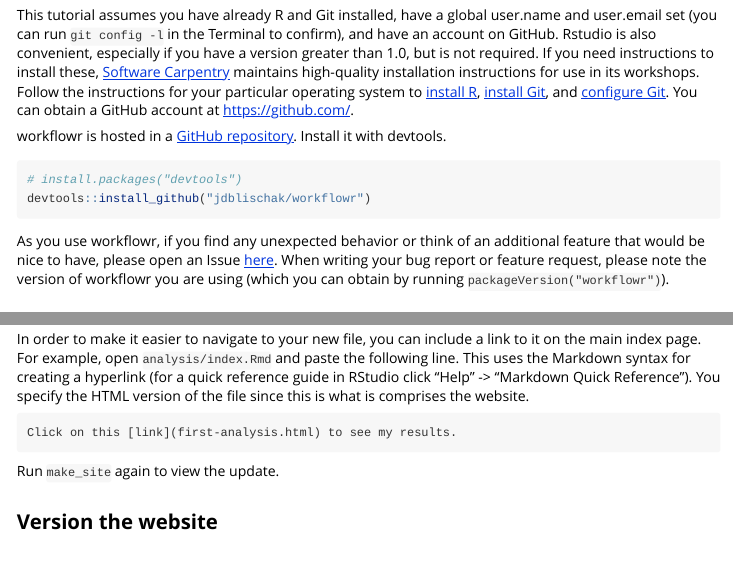
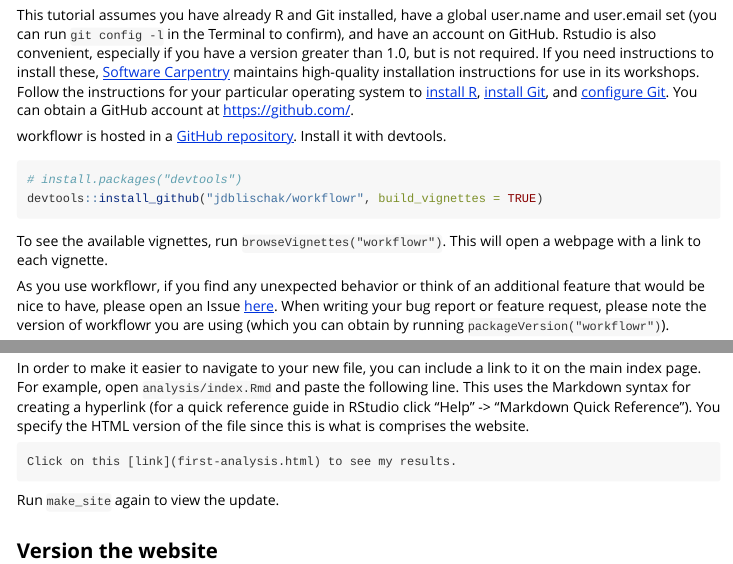
Before and after one commit to workflowr/workflowr, an R Markdown document (vignettes/getting-started.Rmd): the page in a window 1100 px wide, from 300 px down, and a second part further down, joined at a grey line. Rendered offline with R 4.5, knitr and Pandoc, with nearby package versions.

Commit message:
Ensure that vignettes are built, and replace README with "getting started" vignette.

````diff
--- a/vignettes/getting-started.Rmd
+++ b/vignettes/getting-started.Rmd
@@ -36,7 +36,7 @@ workflowr is hosted in a [GitHub repository][repo]. Install it with devtools.
 
 ```{r install, eval=FALSE}
 # install.packages("devtools")
-devtools::install_github("jdblischak/workflowr")
+devtools::install_github("jdblischak/workflowr", build_vignettes = TRUE)
 ```
 
 [swc]: https://software-carpentry.org
@@ -44,6 +44,9 @@ devtools::install_github("jdblischak/workflowr")
 [swc-git]: https://swcarpentry.github.io/workshop-template/#git
 [swc-git-config]: http://swcarpentry.github.io/git-novice/02-setup/
 [repo]: https://github.com/jdblischak/workflowr
+
+To see the available vignettes, run `browseVignettes("workflowr")`. This will
+open a webpage with a link to each vignette.
 
 As you use workflowr, if you find any unexpected behavior or think of an additional feature that would be nice to have, please open an Issue [here][issues]. When writing your bug report or feature request, please note the version of workflowr you are using (which you can obtain by running `packageVersion("workflowr")`).
 
````
Also changed, not shown: README.md.
